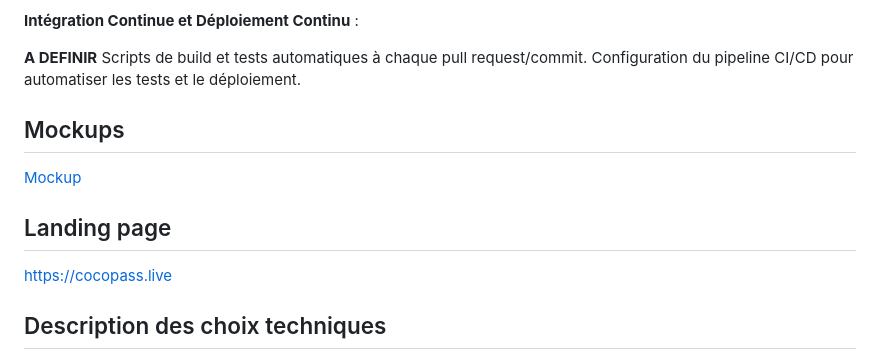
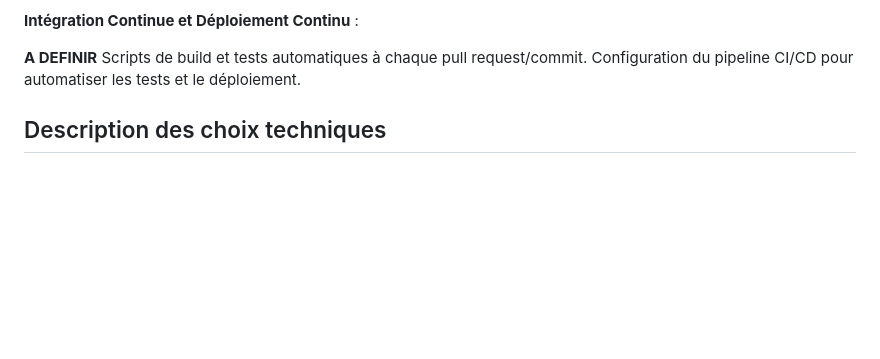
Before and after one commit to cgerro/CocoPass, a Markdown page: README.md, the part around the change. Drawn GitHub-style; blank space fills up the shorter version.

```diff
--- a/README.md
+++ b/README.md
@@ -120,12 +120,6 @@ Utilisation de JIRA pour l'organisation des tâches, des bugs et fonctionnalité
 **Intégration Continue et Déploiement Continu** :
 
 **A DEFINIR** Scripts de build et tests automatiques à chaque pull request/commit. Configuration du pipeline CI/CD pour automatiser les tests et le déploiement.
-## Mockups
-[Mockup](mockup/CocoPass.pdf)
-
-## Landing page
-[https://cocopass.live](https://cocopass.live)
-
 
 ## Description des choix techniques
 
```
